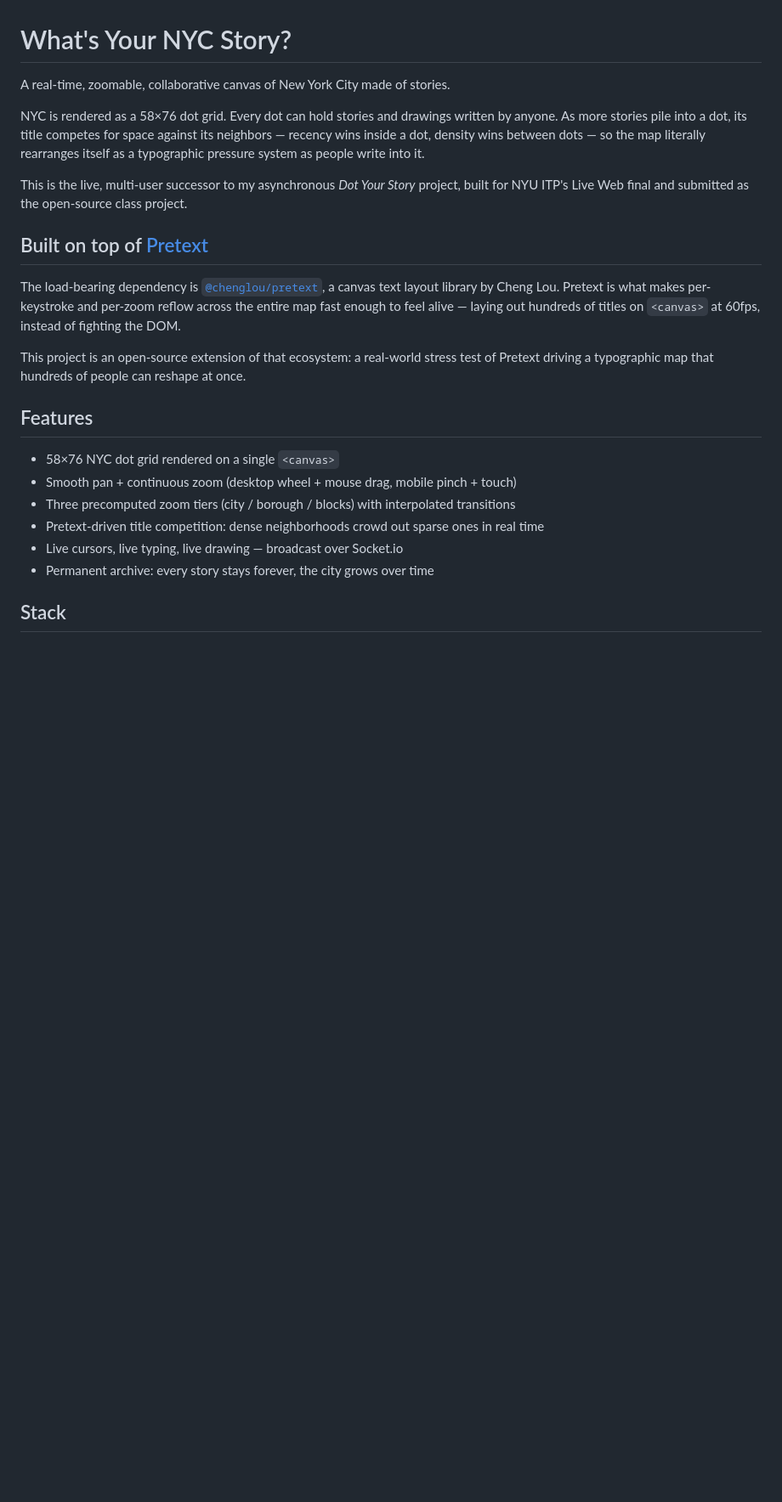
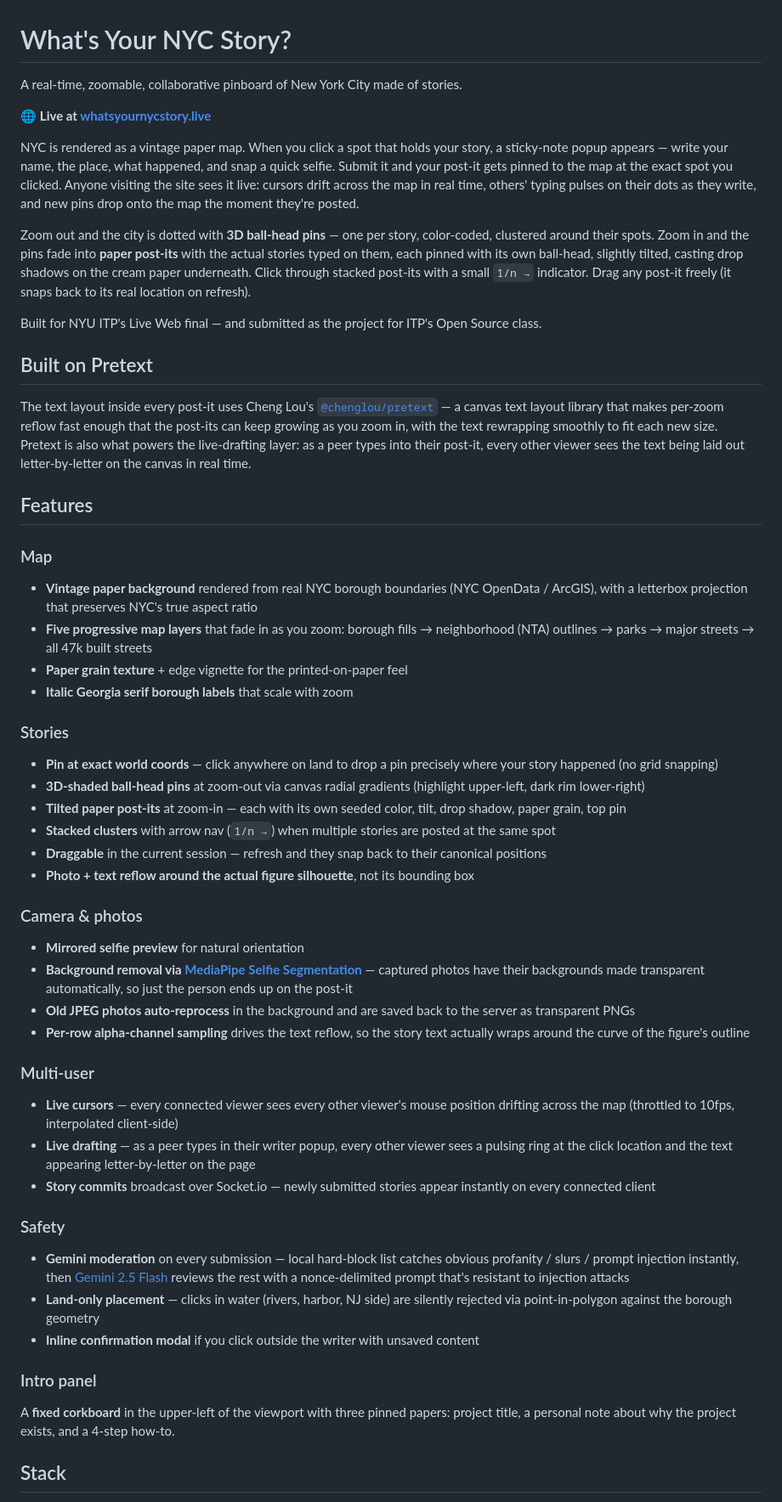
Before and after one commit to hyejoonhwang/whats-your-nyc-story, a Markdown page: README.md, the part around one of its changes. Shown at 85% size. Rendered like a GitHub page; blank space fills up the shorter version.

```diff
--- a/README.md
+++ b/README.md
@@ -1,25 +1,53 @@
 # What's Your NYC Story?
 
-A real-time, zoomable, collaborative canvas of New York City made of stories.
+A real-time, zoomable, collaborative pinboard of New York City made of stories.
 
-NYC is rendered as a 58×76 dot grid. Every dot can hold stories and drawings written by anyone. As more stories pile into a dot, its title competes for space against its neighbors — recency wins inside a dot, density wins between dots — so the map literally rearranges itself as a typographic pressure system as people write into it.
+🌐 **Live at [whatsyournycstory.live](https://whatsyournycstory.live)**
 
-This is the live, multi-user successor to my asynchronous *Dot Your Story* project, built for NYU ITP's Live Web final and submitted as the open-source class project.
+NYC is rendered as a vintage paper map. When you click a spot that holds your story, a sticky-note popup appears — write your name, the place, what happened, and snap a quick selfie. Submit it and your post-it gets pinned to the map at the exact spot you clicked. Anyone visiting the site sees it live: cursors drift across the map in real time, others' typing pulses on their dots as they write, and new pins drop onto the map the moment they're posted.
 
-## Built on top of [Pretext](https://github.com/chenglou/pretext)
+Zoom out and the city is dotted with **3D ball-head pins** — one per story, color-coded, clustered around their spots. Zoom in and the pins fade into **paper post-its** with the actual stories typed on them, each pinned with its own ball-head, slightly tilted, casting drop shadows on the cream paper underneath. Click through stacked post-its with a small `1/n →` indicator. Drag any post-it freely (it snaps back to its real location on refresh).
 
-The load-bearing dependency is [`@chenglou/pretext`](https://github.com/chenglou/pretext), a canvas text layout library by Cheng Lou. Pretext is what makes per-keystroke and per-zoom reflow across the entire map fast enough to feel alive — laying out hundreds of titles on `<canvas>` at 60fps, instead of fighting the DOM.
+Built for NYU ITP's Live Web final — and submitted as the project for ITP's Open Source class.
 
-This project is an open-source extension of that ecosystem: a real-world stress test of Pretext driving a typographic map that hundreds of people can reshape at once.
+## Built on Pretext
+
+The text layout inside every post-it uses Cheng Lou's [`@chenglou/pretext`](https://github.com/chenglou/pretext) — a canvas text layout library that makes per-zoom reflow fast enough that the post-its can keep growing as you zoom in, with the text rewrapping smoothly to fit each new size. Pretext is also what powers the live-drafting layer: as a peer types into their post-it, every other viewer sees the text being laid out letter-by-letter on the canvas in real time.
 
 ## Features
 
-- 58×76 NYC dot grid rendered on a single `<canvas>`
-- Smooth pan + continuous zoom (desktop wheel + mouse drag, mobile pinch + touch)
-- Three precomputed zoom tiers (city / borough / blocks) with interpolated transitions
-- Pretext-driven title competition: dense neighborhoods crowd out sparse ones in real time
-- Live cursors, live typing, live drawing — broadcast over Socket.io
-- Permanent archive: every story stays forever, the city grows over time
+### Map
+- **Vintage paper background** rendered from real NYC borough boundaries (NYC OpenData / ArcGIS), with a letterbox projection that preserves NYC's true aspect ratio
+- **Five progressive map layers** that fade in as you zoom: borough fills → neighborhood (NTA) outlines → parks → major streets → all 47k built streets
+- **Paper grain texture** + edge vignette for the printed-on-paper feel
+- **Italic Georgia serif borough labels** that scale with zoom
+
+### Stories
+- **Pin at exact world coords** — click anywhere on land to drop a pin precisely where your story happened (no grid snapping)
+- **3D-shaded ball-head pins** at zoom-out via canvas radial gradients (highlight upper-left, dark rim lower-right)
+- **Tilted paper post-its** at zoom-in — each with its own seeded color, tilt, drop shadow, paper grain, top pin
+- **Stacked clusters** with arrow nav (`1/n →`) when multiple stories are posted at the same spot
+- **Draggable** in the current session — refresh and they snap back to their canonical positions
+- **Photo + text reflow around the actual figure silhouette**, not its bounding box
+
+### Camera & photos
+- **Mirrored selfie preview** for natural orientation
+- **Background removal via [MediaPipe Selfie Segmentation](https://google.github.io/mediapipe/solutions/selfie_segmentation.html)** — captured photos have their backgrounds made transparent automatically, so just the person ends up on the post-it
+- **Old JPEG photos auto-reprocess** in the background and are saved back to the server as transparent PNGs
+- **Per-row alpha-channel sampling** drives the text reflow, so the story text actually wraps around the curve of the figure's outline
+
+### Multi-user
+- **Live cursors** — every connected viewer sees every other viewer's mouse position drifting across the map (throttled to 10fps, interpolated client-side)
+- **Live drafting** — as a peer types in their writer popup, every other viewer sees a pulsing ring at the click location and the text appearing letter-by-letter on the page
+- **Story commits** broadcast over Socket.io — newly submitted stories appear instantly on every connected client
+
+### Safety
+- **Gemini moderation** on every submission — local hard-block list catches obvious profanity / slurs / prompt injection instantly, then [Gemini 2.5 Flash](https://deepmind.google/technologies/gemini/) reviews the rest with a nonce-delimited prompt that's resistant to injection attacks
+- **Land-only placement** — clicks in water (rivers, harbor, NJ side) are silently rejected via point-in-polygon against the borough geometry
+- **Inline confirmation modal** if you click outside the writer with unsaved content
+
+### Intro panel
+A **fixed corkboard** in the upper-left of the viewport with three pinned papers: project title, a personal note about why the project exists, and a 4-step how-to.
 
 ## Stack
 
```
Also changed, not shown: other parts of README.md (+45 -17 lines).
